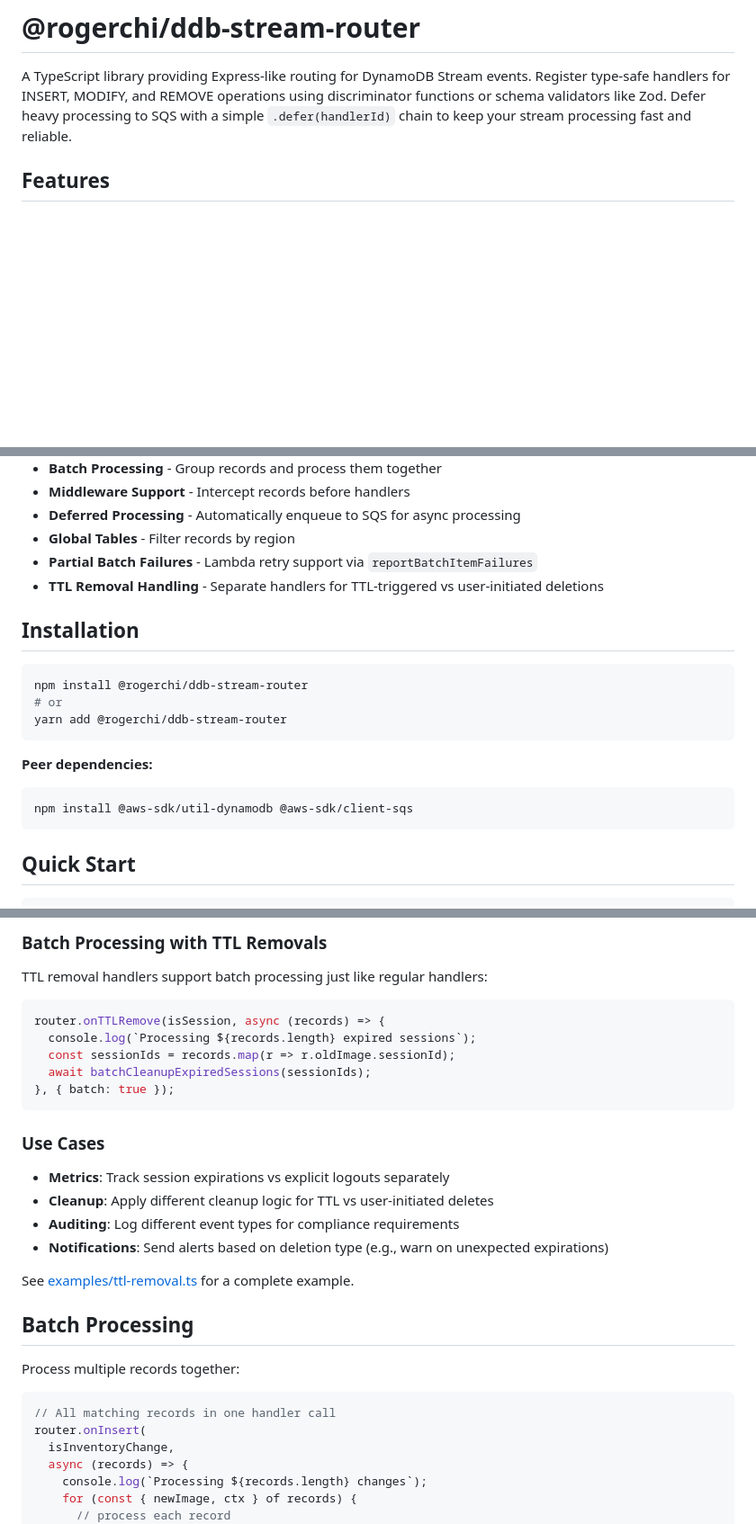
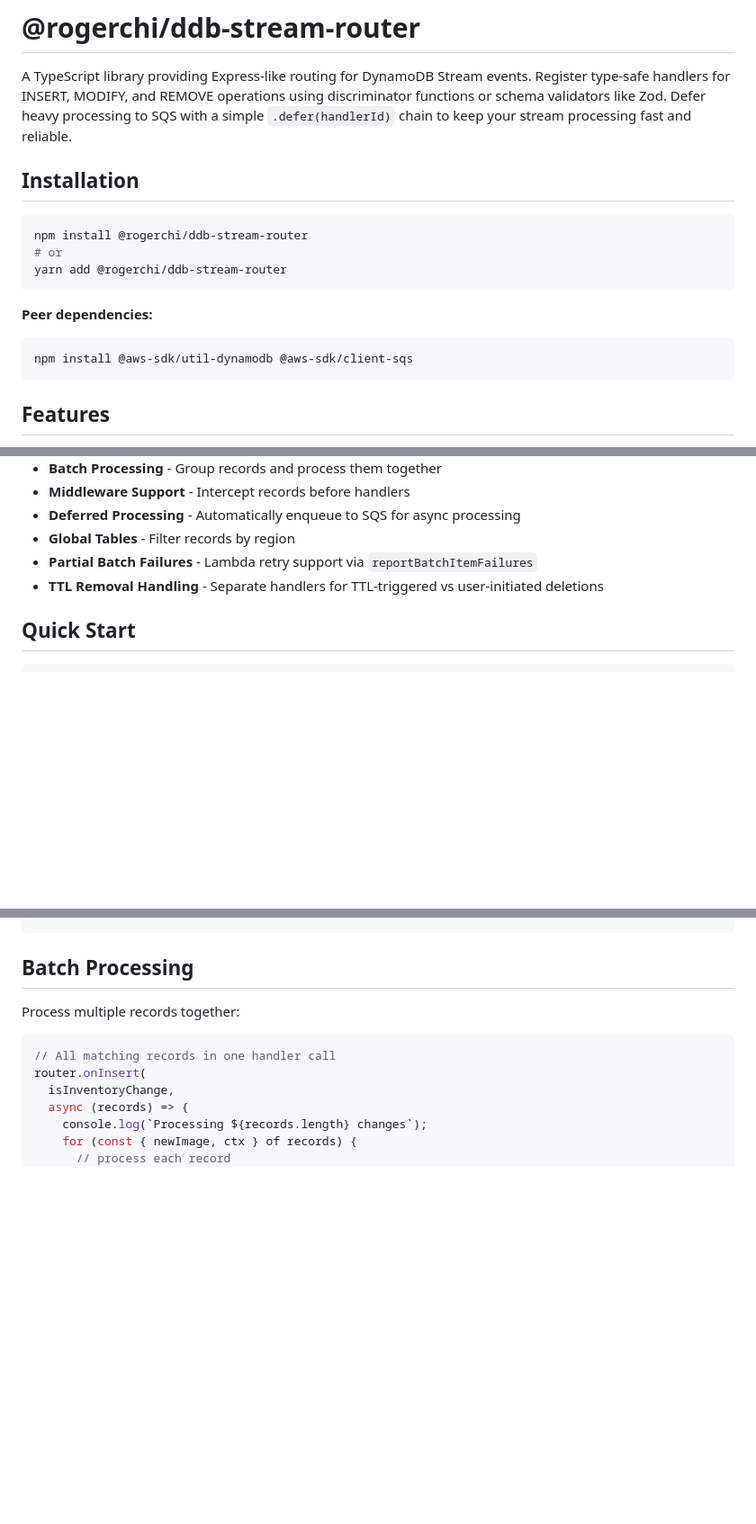
Before and after one commit to rogerchi/ddb-stream-router, a Markdown page: README.md, 3 parts joined by grey strips. Shown at 90% size. GitHub-like rendering; blank space fills up the shorter version.

````diff
--- a/README.md
+++ b/README.md
@@ -1,6 +1,19 @@
 # @rogerchi/ddb-stream-router
 
 A TypeScript library providing Express-like routing for DynamoDB Stream events. Register type-safe handlers for INSERT, MODIFY, and REMOVE operations using discriminator functions or schema validators like Zod. Defer heavy processing to SQS with a simple `.defer(handlerId)` chain to keep your stream processing fast and reliable.
+
+## Installation
+
+```bash
+npm install @rogerchi/ddb-stream-router
+# or
+yarn add @rogerchi/ddb-stream-router
+```
+
+**Peer dependencies:**
+```bash
+npm install @aws-sdk/util-dynamodb @aws-sdk/client-sqs
+```
 
 ## Features
 
@@ -14,19 +27,6 @@ A TypeScript library providing Express-like routing for DynamoDB Stream events.
 - **Global Tables** - Filter records by region
 - **Partial Batch Failures** - Lambda retry support via `reportBatchItemFailures`
 - **TTL Removal Handling** - Separate handlers for TTL-triggered vs user-initiated deletions
-
-## Installation
-
-```bash
-npm install @rogerchi/ddb-stream-router
-# or
-yarn add @rogerchi/ddb-stream-router
-```
-
-**Peer dependencies:**
-```bash
-npm install @aws-sdk/util-dynamodb @aws-sdk/client-sqs
-```
 
 ## Quick Start
 
@@ -253,25 +228,5 @@ router.onRemove(isSession, async (oldImage, ctx) => {
 ```
 
-### Batch Processing with TTL Removals
-
-TTL removal handlers support batch processing just like regular handlers:
-
-```typescript
-router.onTTLRemove(isSession, async (records) => {
-  console.log(`Processing ${records.length} expired sessions`);
-  const sessionIds = records.map(r => r.oldImage.sessionId);
-  await batchCleanupExpiredSessions(sessionIds);
-}, { batch: true });
-```
-
-### Use Cases
-
-- **Metrics**: Track session expirations vs explicit logouts separately
-- **Cleanup**: Apply different cleanup logic for TTL vs user-initiated deletes
-- **Auditing**: Log different event types for compliance requirements
-- **Notifications**: Send alerts based on deletion type (e.g., warn on unexpected expirations)
-
-See [examples/ttl-removal.ts](./examples/ttl-removal.ts) for a complete example.
 ## Batch Processing
 
 Process multiple records together:
````
Also changed, not shown: other parts of README.md (+45 -109 lines).
